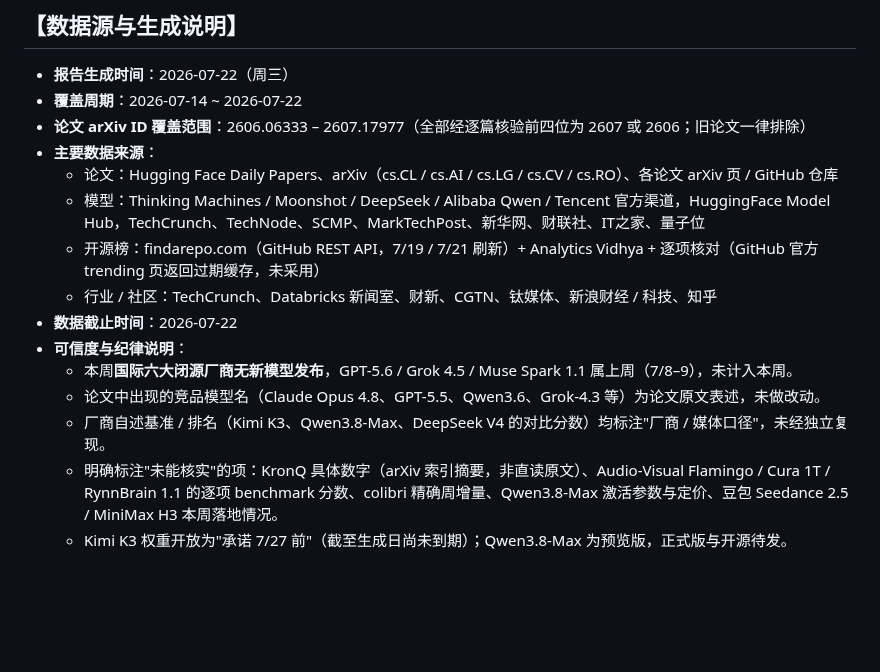
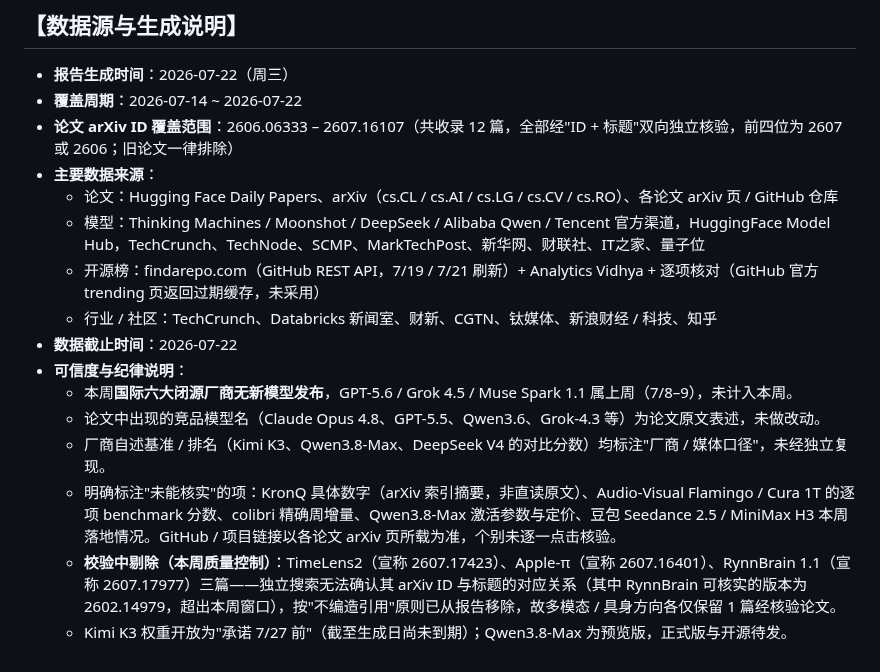
Before and after one commit to shichangs/AINews, a Markdown page: content/weekly-ai-tech/weekly-ai-tech-2026-07-22.md, the part around the change. Drawn GitHub-style; blank space fills up the shorter version.

Commit message:
chore: update generated AI news data

```diff
--- a/content/weekly-ai-tech/weekly-ai-tech-2026-07-22.md
+++ b/content/weekly-ai-tech/weekly-ai-tech-2026-07-22.md
@@ -411,7 +411,7 @@ SAE 给每个潜在特征只分配**单个解码方向**（隐含"特征是一
 
 - **报告生成时间**：2026-07-22（周三）
 - **覆盖周期**：2026-07-14 ~ 2026-07-22
-- **论文 arXiv ID 覆盖范围**：2606.06333 – 2607.17977（全部经逐篇核验前四位为 2607 或 2606；旧论文一律排除）
+- **论文 arXiv ID 覆盖范围**：2606.06333 – 2607.16107（共收录 12 篇，全部经"ID + 标题"双向独立核验，前四位为 2607 或 2606；旧论文一律排除）
 - **主要数据来源**：
   - 论文：Hugging Face Daily Papers、arXiv（cs.CL / cs.AI / cs.LG / cs.CV / cs.RO）、各论文 arXiv 页 / GitHub 仓库
   - 模型：Thinking Machines / Moonshot / DeepSeek / Alibaba Qwen / Tencent 官方渠道，HuggingFace Model Hub，TechCrunch、TechNode、SCMP、MarkTechPost、新华网、财联社、IT之家、量子位
@@ -422,5 +422,6 @@ SAE 给每个潜在特征只分配**单个解码方向**（隐含"特征是一
   - 本周**国际六大闭源厂商无新模型发布**，GPT-5.6 / Grok 4.5 / Muse Spark 1.1 属上周（7/8–9），未计入本周。
   - 论文中出现的竞品模型名（Claude Opus 4.8、GPT-5.5、Qwen3.6、Grok-4.3 等）为论文原文表述，未做改动。
   - 厂商自述基准 / 排名（Kimi K3、Qwen3.8-Max、DeepSeek V4 的对比分数）均标注"厂商 / 媒体口径"，未经独立复现。
-  - 明确标注"未能核实"的项：KronQ 具体数字（arXiv 索引摘要，非直读原文）、Audio-Visual Flamingo / Cura 1T / RynnBrain 1.1 的逐项 benchmark 分数、colibri 精确周增量、Qwen3.8-Max 激活参数与定价、豆包 Seedance 2.5 / MiniMax H3 本周落地情况。
+  - 明确标注"未能核实"的项：KronQ 具体数字（arXiv 索引摘要，非直读原文）、Audio-Visual Flamingo / Cura 1T 的逐项 benchmark 分数、colibri 精确周增量、Qwen3.8-Max 激活参数与定价、豆包 Seedance 2.5 / MiniMax H3 本周落地情况。GitHub / 项目链接以各论文 arXiv 页所载为准，个别未逐一点击核验。
+  - **校验中剔除（本周质量控制）**：TimeLens2（宣称 2607.17423）、Apple-π（宣称 2607.16401）、RynnBrain 1.1（宣称 2607.17977）三篇——独立搜索无法确认其 arXiv ID 与标题的对应关系（其中 RynnBrain 可核实的版本为 2602.14979，超出本周窗口），按"不编造引用"原则已从报告移除，故多模态 / 具身方向各仅保留 1 篇经核验论文。
   - Kimi K3 权重开放为"承诺 7/27 前"（截至生成日尚未到期）；Qwen3.8-Max 为预览版，正式版与开源待发。
```
